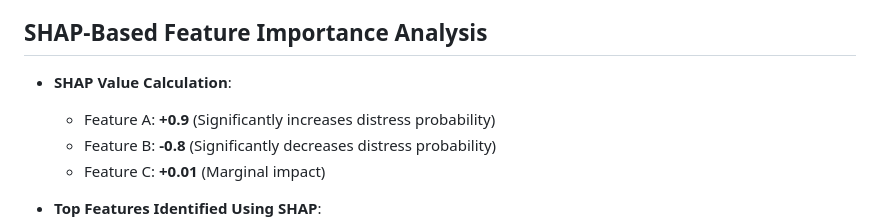
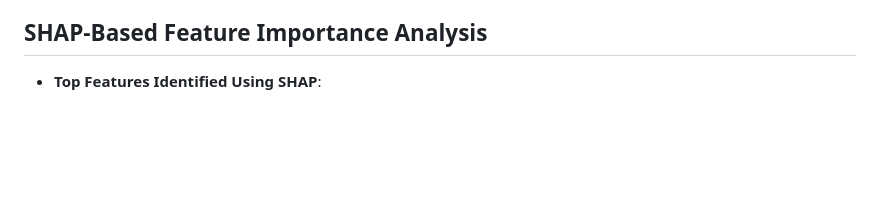
Before and after one commit to sailajabobburi/Predicting-Mental-Health-from-Socio-Economic-Variables, a Markdown page: README.md, the part around the change. Rendered like a GitHub page; blank space fills up the shorter version.

```diff
--- a/README.md
+++ b/README.md
@@ -70,11 +70,6 @@ python main.py
 
 ## SHAP-Based Feature Importance Analysis
 
-- **SHAP Value Calculation**:
-  - Feature A: **+0.9** (Significantly increases distress probability)
-  - Feature B: **-0.8** (Significantly decreases distress probability)
-  - Feature C: **+0.01** (Marginal impact)
-
 - **Top Features Identified Using SHAP**:
   - **Age (age_yrs1)**
   - **Educational Attainment (educ1)**
```
